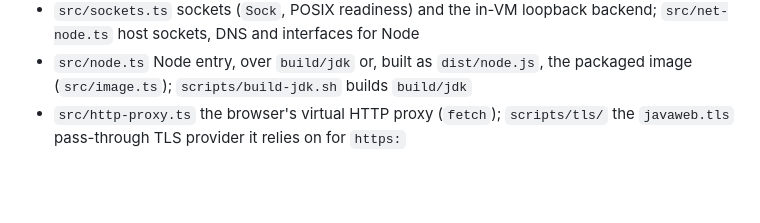
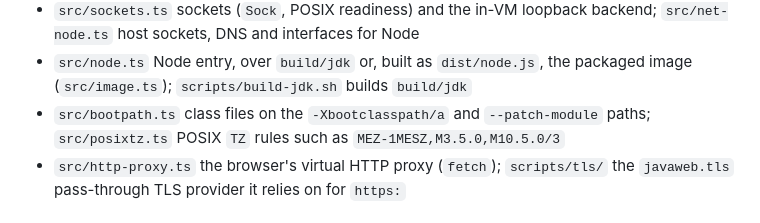
Before and after one commit to Project516/java-web, a Markdown page: AGENTS.md, the part around the change. Drawn GitHub-style; blank space fills up the shorter version.

Commit message:
List the boot path and POSIX time zone files in the layout

```diff
--- a/AGENTS.md
+++ b/AGENTS.md
@@ -55,6 +55,8 @@ Node, which is how the tests run.
   `src/net-node.ts` host sockets, DNS and interfaces for Node
 - `src/node.ts` Node entry, over `build/jdk` or, built as `dist/node.js`, the
   packaged image (`src/image.ts`); `scripts/build-jdk.sh` builds `build/jdk`
+- `src/bootpath.ts` class files on the `-Xbootclasspath/a` and `--patch-module` paths;
+  `src/posixtz.ts` POSIX `TZ` rules such as `MEZ-1MESZ,M3.5.0,M10.5.0/3`
 - `src/http-proxy.ts` the browser's virtual HTTP proxy (`fetch`); `scripts/tls/` the
   `javaweb.tls` pass-through TLS provider it relies on for `https:`
 
```
